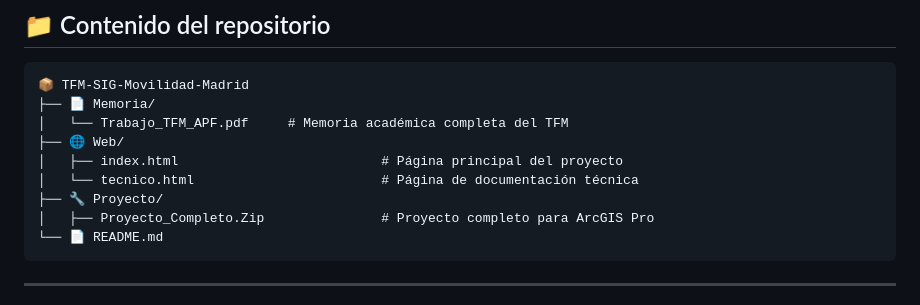
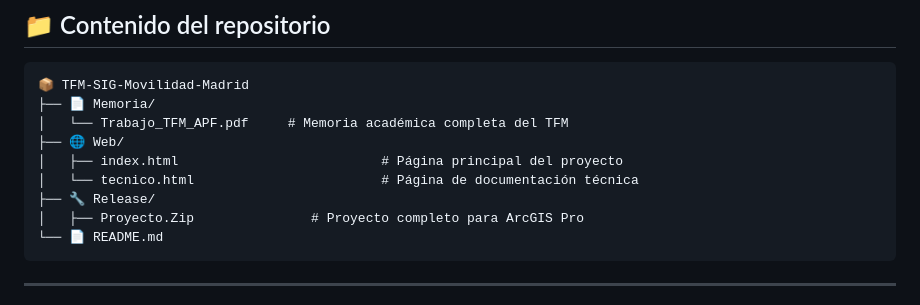
Before and after one commit to andresparedesgis/TFM, a Markdown page: README.md, the part around the change. GitHub-like rendering.

````diff
--- a/README.md
+++ b/README.md
@@ -23,8 +23,8 @@ El sistema permite, entre otras cosas, calcular rutas teniendo en cuenta las res
 ├── 🌐 Web/
 │   ├── index.html                          # Página principal del proyecto
 │   └── tecnico.html                        # Página de documentación técnica
-├── 🔧 Proyecto/
-│   ├── Proyecto_Completo.Zip               # Proyecto completo para ArcGIS Pro
+├── 🔧 Release/
+│   ├── Proyecto.Zip               # Proyecto completo para ArcGIS Pro
 └── 📄 README.md
 ```
 
````
